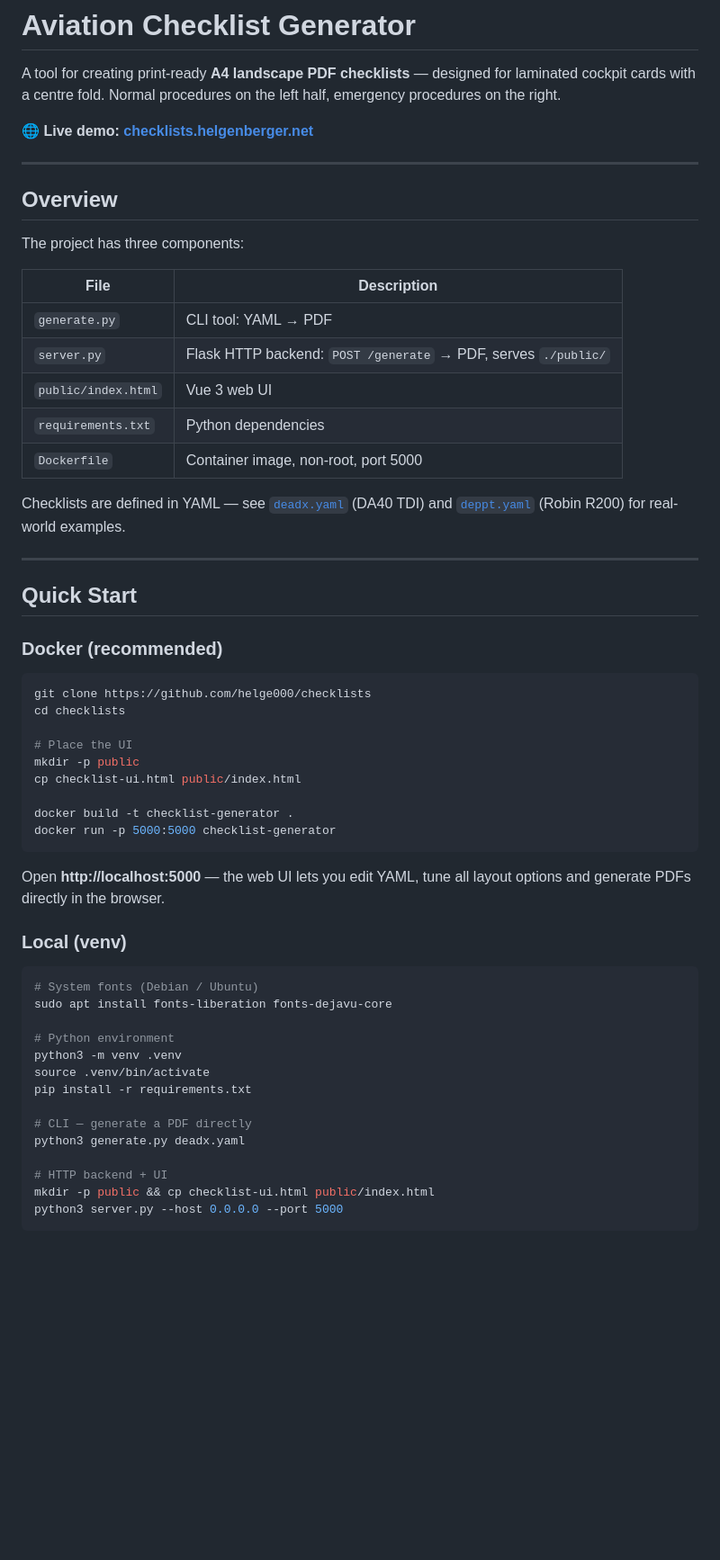
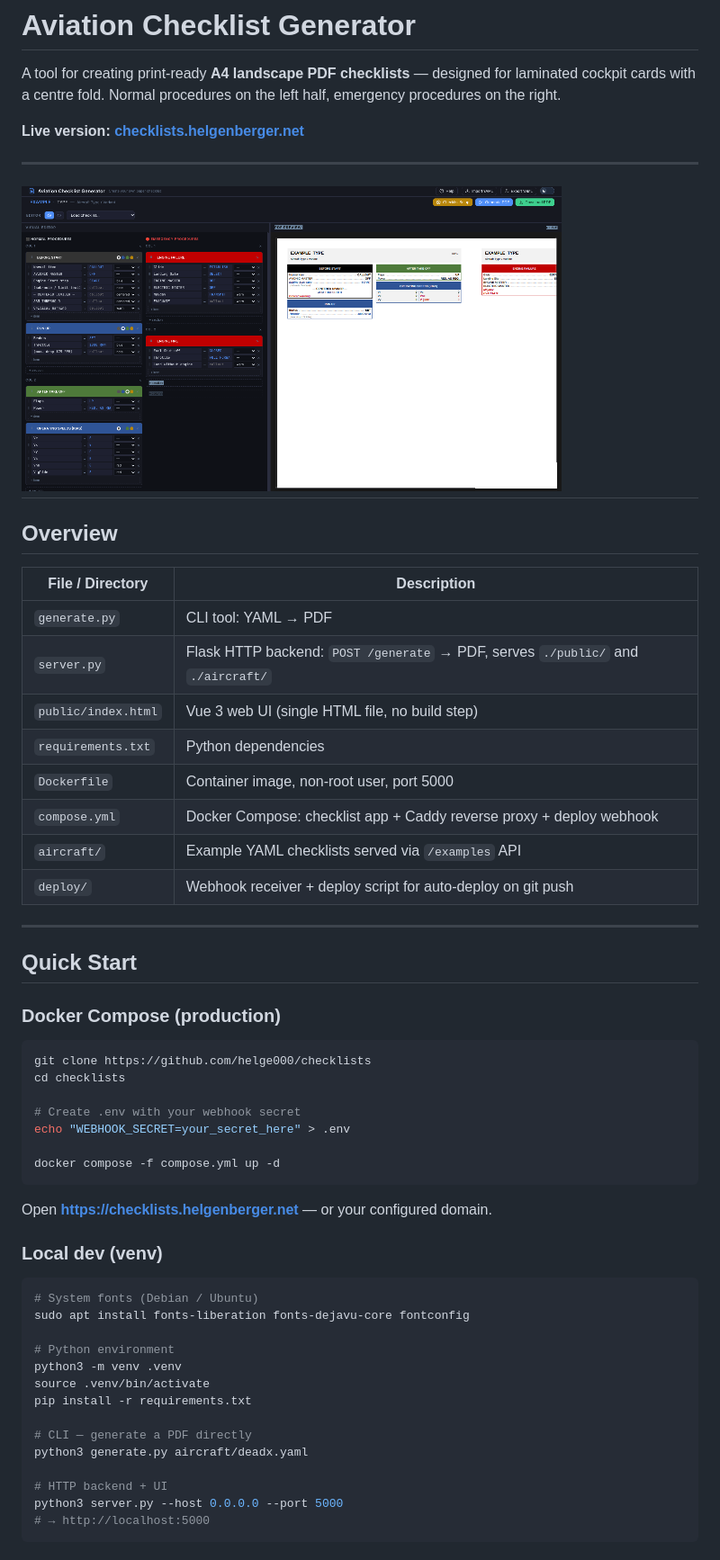
Before and after one commit to helge000/checklists, a Markdown page: README.md, the part around the change printed below. Shown: that part at 90% size. Rendered like a GitHub page; pictures changed too: doc/cg-desktop.png (added); blank space fills up the shorter version.

````diff
--- a/README.md
+++ b/README.md
@@ -2,49 +2,48 @@
 
 A tool for creating print-ready **A4 landscape PDF checklists** — designed for laminated cockpit cards with a centre fold. Normal procedures on the left half, emergency procedures on the right.
 
-🌐 **Live demo: [checklists.helgenberger.net](https://checklists.helgenberger.net/)**
+**Live version: [checklists.helgenberger.net](https://checklists.helgenberger.net/)**
 
+---
+![Desktop Screenshot](./doc/cg-desktop.png)
 ---
 
 ## Overview
 
-The project has three components:
-
-| File | Description |
+| File / Directory | Description |
 |---|---|
 | `generate.py` | CLI tool: YAML → PDF |
-| `server.py` | Flask HTTP backend: `POST /generate` → PDF, serves `./public/` |
-| `public/index.html` | Vue 3 web UI |
+| `server.py` | Flask HTTP backend: `POST /generate` → PDF, serves `./public/` and `./aircraft/` |
+| `public/index.html` | Vue 3 web UI (single HTML file, no build step) |
 | `requirements.txt` | Python dependencies |
-| `Dockerfile` | Container image, non-root, port 5000 |
-
-Checklists are defined in YAML — see [`deadx.yaml`](deadx.yaml) (DA40 TDI) and [`deppt.yaml`](deppt.yaml) (Robin R200) for real-world examples.
+| `Dockerfile` | Container image, non-root user, port 5000 |
+| `compose.yml` | Docker Compose: checklist app + Caddy reverse proxy + deploy webhook |
+| `aircraft/` | Example YAML checklists served via `/examples` API |
+| `deploy/` | Webhook receiver + deploy script for auto-deploy on git push |
 
 ---
 
 ## Quick Start
 
-### Docker (recommended)
+### Docker Compose (production)
 
 ```bash
 git clone https://github.com/helge000/checklists
 cd checklists
 
-# Place the UI
-mkdir -p public
-cp checklist-ui.html public/index.html
+# Create .env with your webhook secret
+echo "WEBHOOK_SECRET=your_secret_here" > .env
 
-docker build -t checklist-generator .
-docker run -p 5000:5000 checklist-generator
+docker compose -f compose.yml up -d
 ```
 
-Open **http://localhost:5000** — the web UI lets you edit YAML, tune all layout options and generate PDFs directly in the browser.
+Open **https://checklists.helgenberger.net** — or your configured domain.
 
-### Local (venv)
+### Local dev (venv)
 
 ```bash
 # System fonts (Debian / Ubuntu)
-sudo apt install fonts-liberation fonts-dejavu-core
+sudo apt install fonts-liberation fonts-dejavu-core fontconfig
 
 # Python environment
 python3 -m venv .venv
@@ -52,10 +51,10 @@ source .venv/bin/activate
 pip install -r requirements.txt
 
 # CLI — generate a PDF directly
-python3 generate.py deadx.yaml
+python3 generate.py aircraft/deadx.yaml
 
 # HTTP backend + UI
-mkdir -p public && cp checklist-ui.html public/index.html
 python3 server.py --host 0.0.0.0 --port 5000
+# → http://localhost:5000
 ```
 
````
Also changed, not shown: other parts of README.md (+53 -7 lines).
